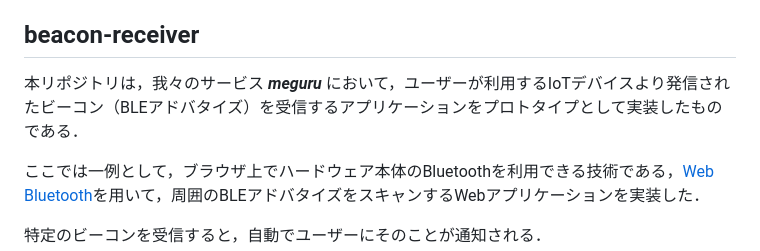
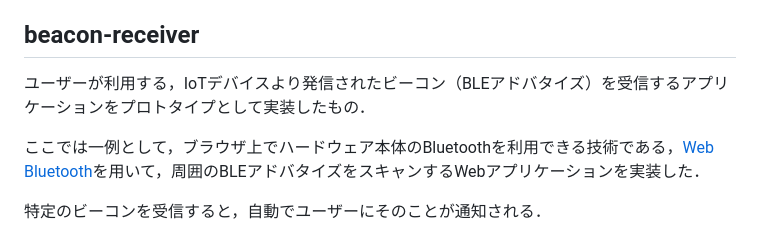
Before and after one commit to UGIP2023-TEAM12/meguru-prototype, a Markdown page: README.md, the part around the change. Rendered like a GitHub page.

```diff
--- a/README.md
+++ b/README.md
@@ -35,7 +35,7 @@
 
 ## beacon-receiver
 
-本リポジトリは，我々のサービス ___meguru___ において，ユーザーが利用するIoTデバイスより発信されたビーコン（BLEアドバタイズ）を受信するアプリケーションをプロトタイプとして実装したものである．
+ユーザーが利用する，IoTデバイスより発信されたビーコン（BLEアドバタイズ）を受信するアプリケーションをプロトタイプとして実装したもの．
 
 ここでは一例として，ブラウザ上でハードウェア本体のBluetoothを利用できる技術である，[Web Bluetooth](https://github.com/WebBluetoothCG/web-bluetooth)を用いて，周囲のBLEアドバタイズをスキャンするWebアプリケーションを実装した．
 
```
